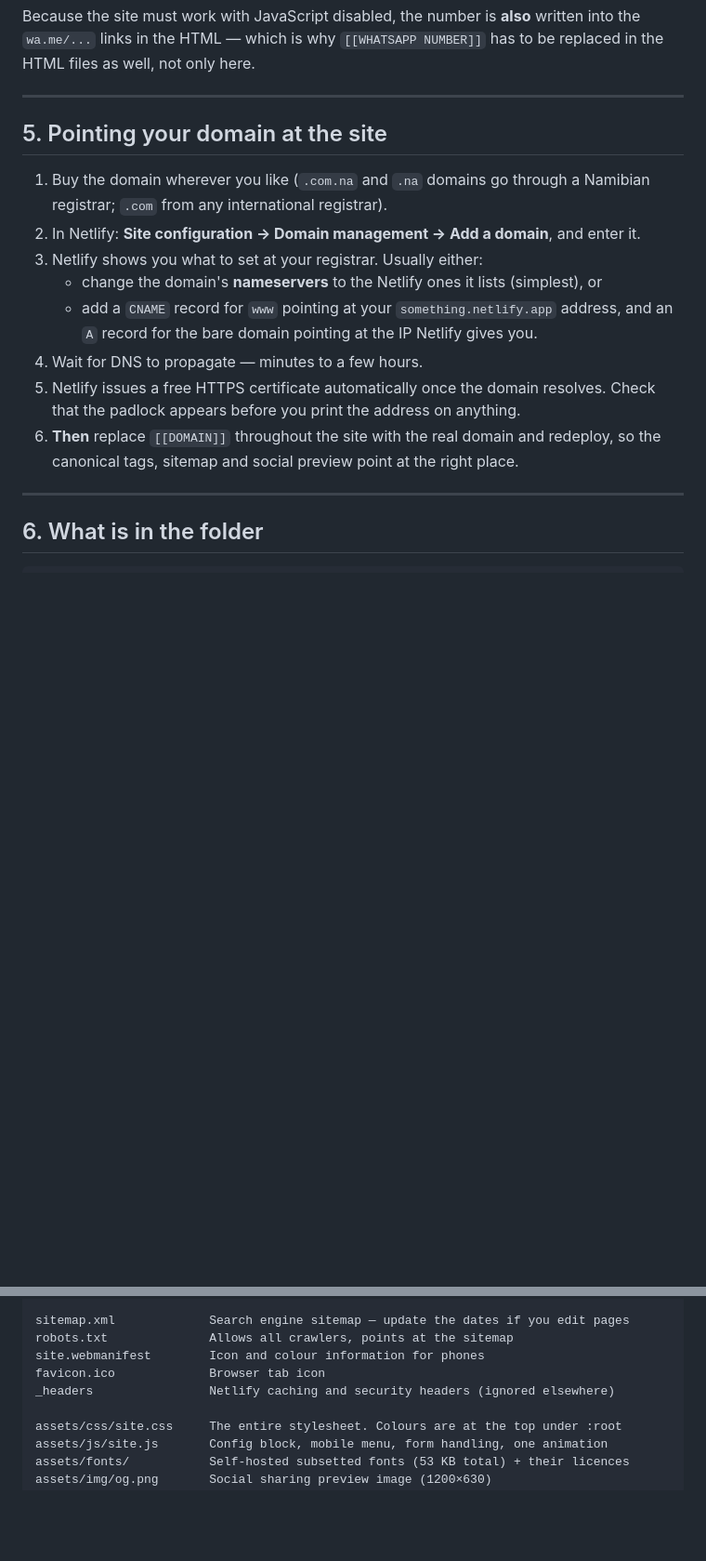
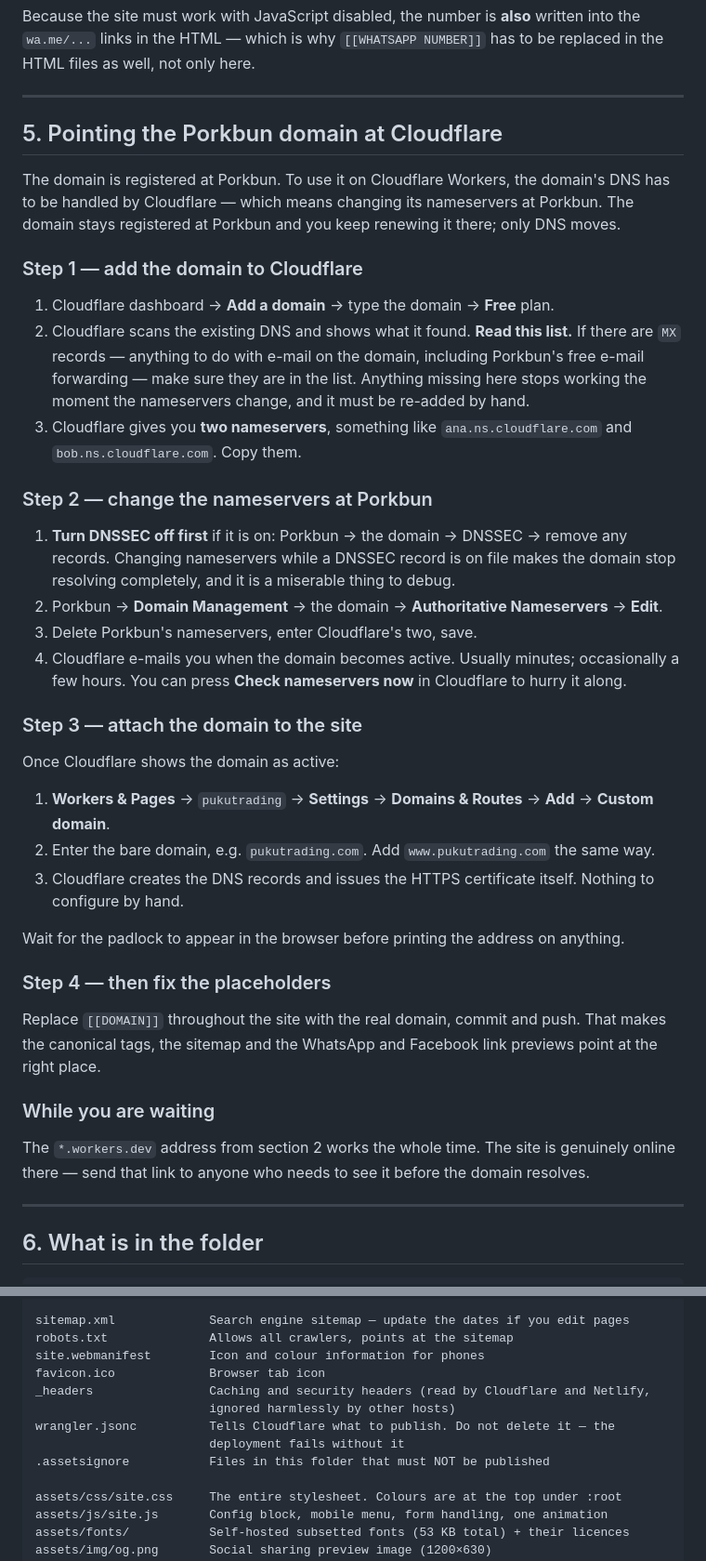
Before and after one commit to tribrmail-ux/pukutrading, a Markdown page: README.md, 2 parts joined by grey strips. Shown at 93% size. Drawn GitHub-style; blank space fills up the shorter version.

```diff
--- a/README.md
+++ b/README.md
@@ -132,20 +149,55 @@ in the HTML files as well, not only here.
 
 ---
 
-## 5. Pointing your domain at the site
+## 5. Pointing the Porkbun domain at Cloudflare
 
-1. Buy the domain wherever you like (`.com.na` and `.na` domains go through a Namibian
-   registrar; `.com` from any international registrar).
-2. In Netlify: **Site configuration → Domain management → Add a domain**, and enter it.
-3. Netlify shows you what to set at your registrar. Usually either:
-   - change the domain's **nameservers** to the Netlify ones it lists (simplest), or
-   - add a `CNAME` record for `www` pointing at your `something.netlify.app` address, and
-     an `A` record for the bare domain pointing at the IP Netlify gives you.
-4. Wait for DNS to propagate — minutes to a few hours.
-5. Netlify issues a free HTTPS certificate automatically once the domain resolves. Check
-   that the padlock appears before you print the address on anything.
-6. **Then** replace `[[DOMAIN]]` throughout the site with the real domain and redeploy,
-   so the canonical tags, sitemap and social preview point at the right place.
+The domain is registered at Porkbun. To use it on Cloudflare Workers, the domain's DNS
+has to be handled by Cloudflare — which means changing its nameservers at Porkbun. The
+domain stays registered at Porkbun and you keep renewing it there; only DNS moves.
+
+### Step 1 — add the domain to Cloudflare
+
+1. Cloudflare dashboard → **Add a domain** → type the domain → **Free** plan.
+2. Cloudflare scans the existing DNS and shows what it found. **Read this list.** If
+   there are `MX` records — anything to do with e-mail on the domain, including Porkbun's
+   free e-mail forwarding — make sure they are in the list. Anything missing here stops
+   working the moment the nameservers change, and it must be re-added by hand.
+3. Cloudflare gives you **two nameservers**, something like `ana.ns.cloudflare.com` and
+   `bob.ns.cloudflare.com`. Copy them.
+
+### Step 2 — change the nameservers at Porkbun
+
+1. **Turn DNSSEC off first** if it is on: Porkbun → the domain → DNSSEC → remove any
+   records. Changing nameservers while a DNSSEC record is on file makes the domain stop
+   resolving completely, and it is a miserable thing to debug.
+2. Porkbun → **Domain Management** → the domain → **Authoritative Nameservers** →
+   **Edit**.
+3. Delete Porkbun's nameservers, enter Cloudflare's two, save.
+4. Cloudflare e-mails you when the domain becomes active. Usually minutes; occasionally a
+   few hours. You can press **Check nameservers now** in Cloudflare to hurry it along.
+
+### Step 3 — attach the domain to the site
+
+Once Cloudflare shows the domain as active:
+
+1. **Workers & Pages** → `pukutrading` → **Settings** → **Domains & Routes** → **Add** →
+   **Custom domain**.
+2. Enter the bare domain, e.g. `pukutrading.com`. Add `www.pukutrading.com` the same way.
+3. Cloudflare creates the DNS records and issues the HTTPS certificate itself. Nothing to
+   configure by hand.
+
+Wait for the padlock to appear in the browser before printing the address on anything.
+
+### Step 4 — then fix the placeholders
+
+Replace `[[DOMAIN]]` throughout the site with the real domain, commit and push. That
+makes the canonical tags, the sitemap and the WhatsApp and Facebook link previews point
+at the right place.
+
+### While you are waiting
+
+The `*.workers.dev` address from section 2 works the whole time. The site is genuinely
+online there — send that link to anyone who needs to see it before the domain resolves.
 
 ---
 
@@ -166,7 +218,11 @@ sitemap.xml             Search engine sitemap — update the dates if you edit p
 robots.txt              Allows all crawlers, points at the sitemap
 site.webmanifest        Icon and colour information for phones
 favicon.ico             Browser tab icon
-_headers                Netlify caching and security headers (ignored elsewhere)
+_headers                Caching and security headers (read by Cloudflare and Netlify,
+                        ignored harmlessly by other hosts)
+wrangler.jsonc          Tells Cloudflare what to publish. Do not delete it — the
+                        deployment fails without it
+.assetsignore           Files in this folder that must NOT be published
 
 assets/css/site.css     The entire stylesheet. Colours are at the top under :root
 assets/js/site.js       Config block, mobile menu, form handling, one animation
```
Also changed, not shown: other parts of README.md (+33 -16 lines).
